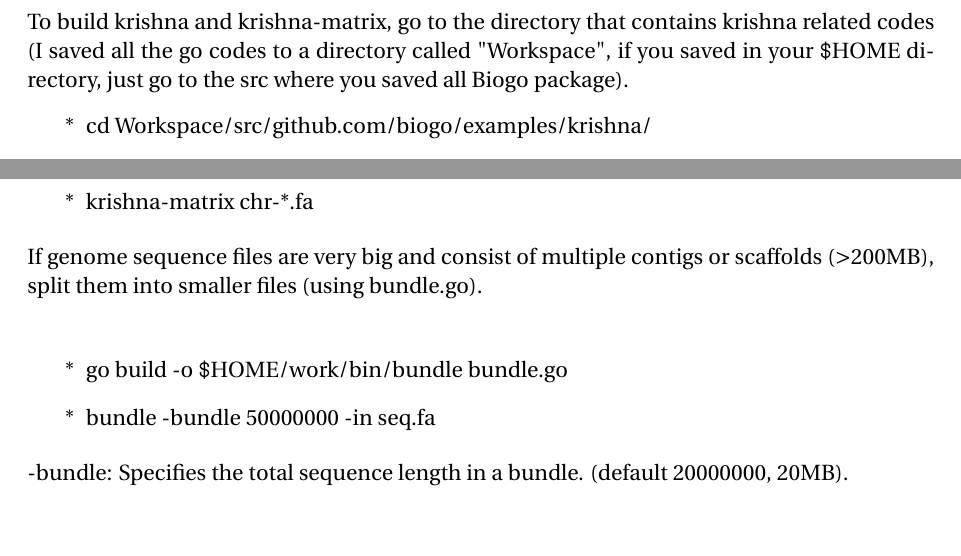
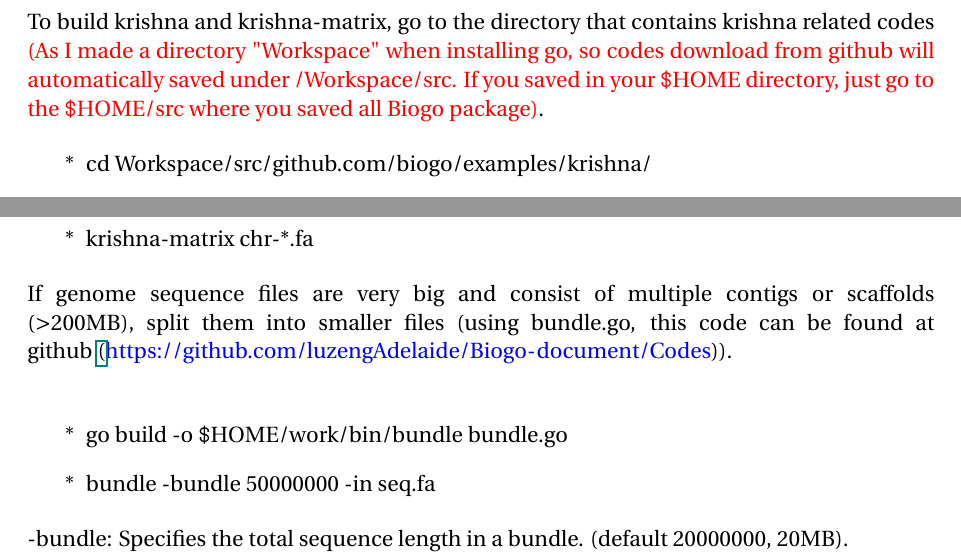
Before and after one commit to carp-te/carp-documentation, a LaTeX document (De novo repeat annotation documnet.tex): two parts of pages 2 and 3 of 6, joined at a grey line, cut so that both start at the same text, the shorter picture padded with empty space. Compiled offline with pdfLaTeX.

Commit message:
add codes

```diff
--- a/De novo repeat annotation documnet.tex
+++ b/De novo repeat annotation documnet.tex
@@ -84,7 +84,8 @@
 \subsubsection*{ Build \'biogo Packages}
 Usually, when you download a package, it will automatically build. However, some may not, in that case, build packages from \'biogo to your home bin directory using the following command. \\
 
-To build krishna and krishna-matrix, go to the directory that contains krishna related codes (I saved all the go codes to a directory called "Workspace", if you saved in your \texttt{\$}HOME directory, just go to the src where you saved all Biogo package).
+To build krishna and krishna-matrix, go to the directory that contains krishna related codes {\color{red}{(As I made a directory "Workspace" when installing go, so codes download from github will automatically saved under /Workspace/src. If you saved in your \texttt{\$}HOME directory, just go to the \texttt{\$}HOME/src where you saved all Biogo package)}}.
+
 \begin{enumerate}
 	\item[*] cd Workspace/src/github.com/biogo/examples/krishna/
 	\item[*] go build -o \texttt{\$}HOME/bin/krishna krishna.go
@@ -132,7 +133,7 @@
 	\item[*] krishna-matrix chr-*.fa
 \end{enumerate}
 
-\noindent If genome sequence files are very big and consist of multiple contigs or scaffolds ($>$200MB), split them into smaller files (using bundle.go).\\
+\noindent If genome sequence files are very big and consist of multiple contigs or scaffolds ($>$200MB), split them into smaller files (using bundle.go, this code can be found at github \href{<url>}(\url{https://github.com/luzengAdelaide/Biogo-document/Codes})).\\
 
 \begin{enumerate}
 	\item[*] go build -o \texttt{\$}HOME/work/bin/bundle bundle.go
```
Also changed, not shown: De novo repeat annotation documnet.pdf, De novo repeat annotation documnet.tex (4 more changed lines), 3 other files.
